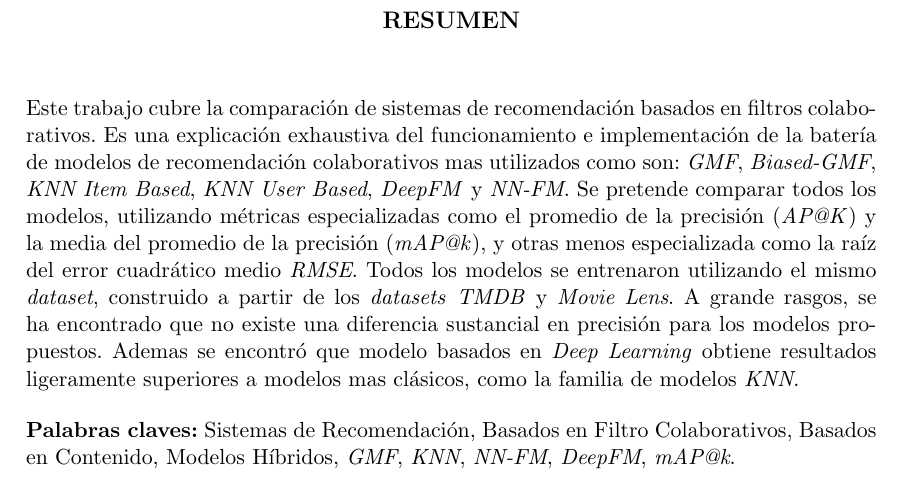
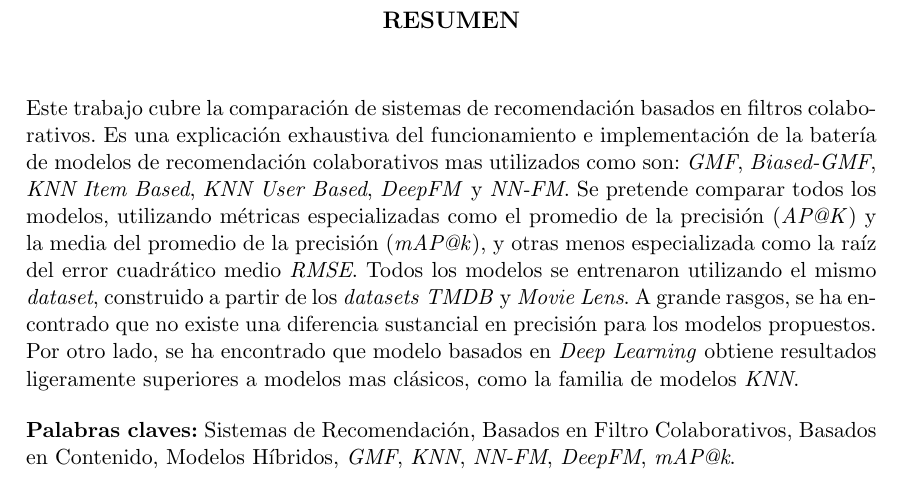
Before and after one commit to adrianmarino/thesis-paper, a LaTeX thesis (docs/thesis/thesis.tex, which reads docs/thesis/abstract.tex): part of page 3 of 66, cut so that both start at the same text. Compiled offline with pdfLaTeX.

Commit message:
review: make corrections

```diff
--- a/docs/thesis/abstract.tex
+++ b/docs/thesis/abstract.tex
@@ -4,8 +4,25 @@
 %\vspace{1cm}
 \chapter*{\runtitulo}
 
-\noindent Este trabajo cubre la comparación de sistemas de recomendación basados en filtros colaborativos. Es una explicación exhaustiva del funcionamiento e implementación de la batería de modelos de recomendación colaborativos mas utilizados como son: \textit{GMF}, \textit{Biased-GMF}, \textit{KNN Item Based}, \textit{KNN User Based}, \textit{DeepFM} y \textit{NN-FM}. Se pretende comparar todos los modelos, utilizando métricas especializadas como el promedio de la precisión (\textit{AP@K}) y la media del promedio de la precisión (\textit{mAP@k}), y otras menos especializada como la raíz del error cuadrático medio \textit{RMSE}. Todos los modelos se entrenaron utilizando el mismo \textit{dataset}, construido a partir de los \textit{datasets} \textit{TMDB} y \textit{Movie Lens}. A grande rasgos, se ha encontrado que no existe una diferencia sustancial en precisión para los modelos propuestos. Ademas se encontró que modelo basados en \textit{Deep Learning} obtiene resultados ligeramente superiores a modelos mas clásicos, como la familia de modelos \textit{KNN}.
+\noindent Este trabajo cubre la comparación de sistemas de recomendación basados
+en filtros colaborativos. Es una explicación exhaustiva del funcionamiento e
+implementación de la batería de modelos de recomendación colaborativos mas utilizados
+como son: \textit{GMF}, \textit{Biased-GMF}, \textit{KNN Item Based},
+\textit{KNN User Based}, \textit{DeepFM} y \textit{NN-FM}. Se pretende comparar
+todos los modelos, utilizando métricas especializadas como el promedio
+de la precisión (\textit{AP@K}) y la media del promedio de la
+precisión (\textit{mAP@k}), y otras menos especializada como la raíz
+del error cuadrático medio \textit{RMSE}. Todos los modelos se entrenaron
+utilizando el mismo \textit{dataset}, construido a partir de los
+\textit{datasets} \textit{TMDB} y \textit{Movie Lens}. A grande rasgos,
+se ha encontrado que no existe una diferencia sustancial en precisión
+para los modelos propuestos. Por otro lado, se ha encontrado que modelo
+basados en \textit{Deep Learning} obtiene resultados ligeramente superiores
+a modelos mas clásicos, como la familia de modelos \textit{KNN}.
 
 \bigskip
 
-\noindent\textbf{Palabras claves:} Sistemas de Recomendación, Basados en Filtro Colaborativos, Basados en Contenido, Modelos Híbridos, \textit{GMF}, \textit{KNN}, \textit{NN-FM}, \textit{DeepFM}, \textit{mAP@k}.
+\noindent\textbf{Palabras claves:} Sistemas de Recomendación,
+Basados en Filtro Colaborativos, Basados en Contenido,
+Modelos Híbridos, \textit{GMF}, \textit{KNN}, \textit{NN-FM},
+\textit{DeepFM}, \textit{mAP@k}.
```
Also changed, not shown: docs/thesis/thesis.pdf.
